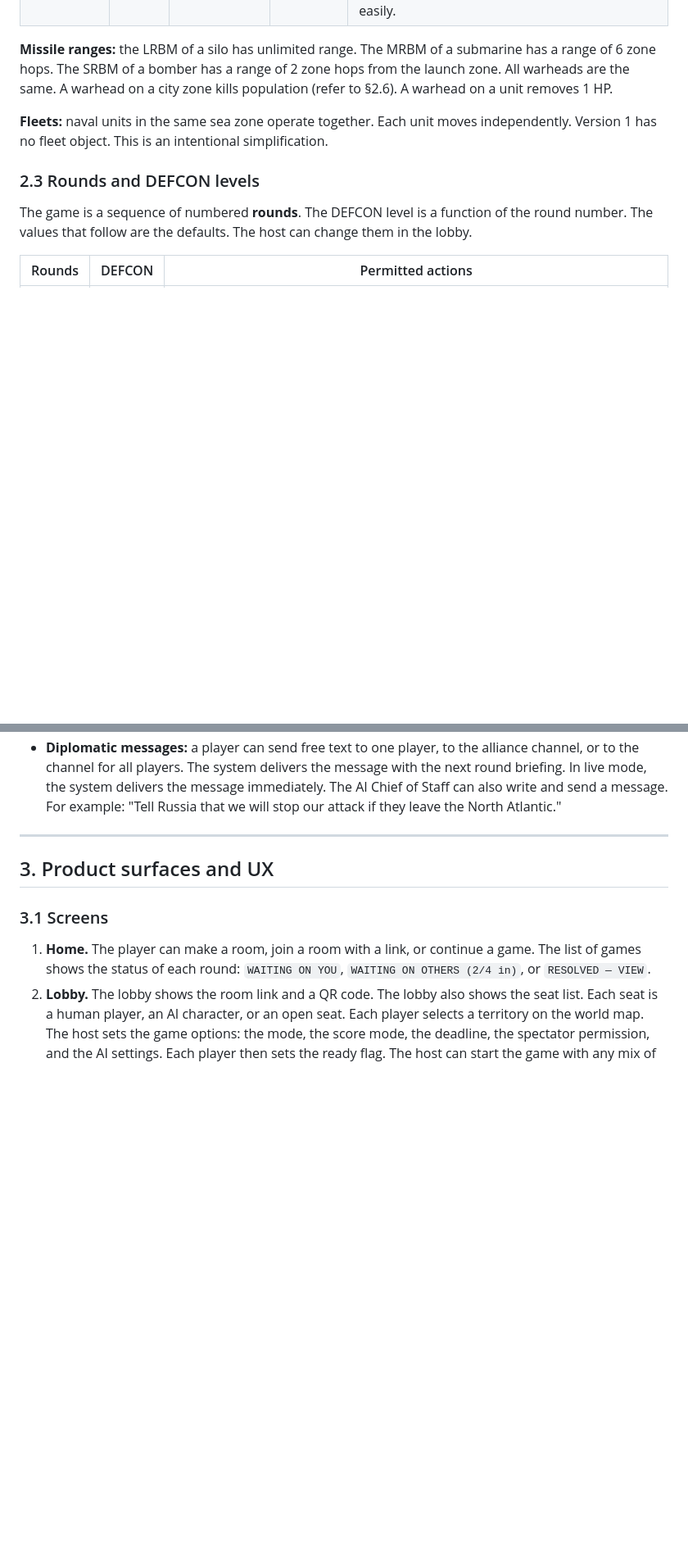
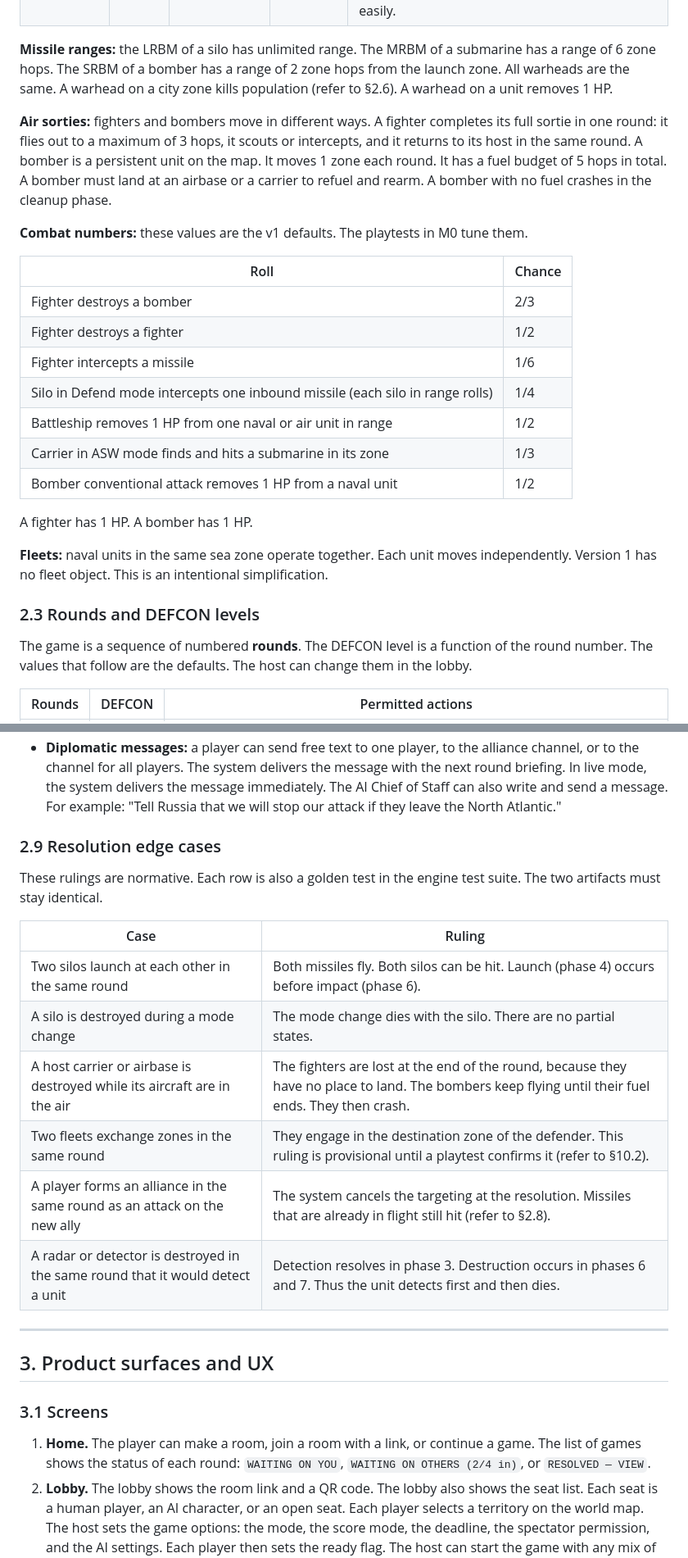
Before and after one commit to eriknomitch/dustmaker, a Markdown page: DUSTMAKER.md, 2 parts joined by grey strips. Shown at 82% size. Rendered like a GitHub page; blank space fills up the shorter version.

Commit message:
Spec v0.2: apply Phase 1 edits from implementation plan
- Unify warhead-vs-unit damage rule (1 HP per warhead, 0 HP = destroyed)
- Add air sortie movement model and combat numbers stat block
- Add §2.9 resolution edge-case table (doubles as M0 golden-test list)
- Declare alliance kill-competition intentional in §2.6
- Add delegation quality tier option in §2.7

```diff
--- a/DUSTMAKER.md
+++ b/DUSTMAKER.md
@@ -102,6 +102,27 @@ range of 6 zone hops. The SRBM of a bomber has a range of 2 zone hops from the l
 zone. All warheads are the same. A warhead on a city zone kills population (refer to
 §2.6). A warhead on a unit removes 1 HP.
 
+**Air sorties:** fighters and bombers move in different ways. A fighter completes its
+full sortie in one round: it flies out to a maximum of 3 hops, it scouts or intercepts,
+and it returns to its host in the same round. A bomber is a persistent unit on the map.
+It moves 1 zone each round. It has a fuel budget of 5 hops in total. A bomber must land
+at an airbase or a carrier to refuel and rearm. A bomber with no fuel crashes in the
+cleanup phase.
+
+**Combat numbers:** these values are the v1 defaults. The playtests in M0 tune them.
+
+| Roll | Chance |
+|---|---|
+| Fighter destroys a bomber | 2/3 |
+| Fighter destroys a fighter | 1/2 |
+| Fighter intercepts a missile | 1/6 |
+| Silo in Defend mode intercepts one inbound missile (each silo in range rolls) | 1/4 |
+| Battleship removes 1 HP from one naval or air unit in range | 1/2 |
+| Carrier in ASW mode finds and hits a submarine in its zone | 1/3 |
+| Bomber conventional attack removes 1 HP from a naval unit | 1/2 |
+
+A fighter has 1 HP. A bomber has 1 HP.
+
 **Fleets:** naval units in the same sea zone operate together. Each unit moves
 independently. Version 1 has no fleet object. This is an intentional simplification.
 
@@ -230,6 +257,20 @@ Each round has these steps:
   next round briefing. In live mode, the system delivers the message immediately. The AI
   Chief of Staff can also write and send a message. For example: "Tell Russia that we will
   stop our attack if they leave the North Atlantic."
+
+### 2.9 Resolution edge cases
+
+These rulings are normative. Each row is also a golden test in the engine test suite.
+The two artifacts must stay identical.
+
+| Case | Ruling |
+|---|---|
+| Two silos launch at each other in the same round | Both missiles fly. Both silos can be hit. Launch (phase 4) occurs before impact (phase 6). |
+| A silo is destroyed during a mode change | The mode change dies with the silo. There are no partial states. |
+| A host carrier or airbase is destroyed while its aircraft are in the air | The fighters are lost at the end of the round, because they have no place to land. The bombers keep flying until their fuel ends. They then crash. |
+| Two fleets exchange zones in the same round | They engage in the destination zone of the defender. This ruling is provisional until a playtest confirms it (refer to §10.2). |
+| A player forms an alliance in the same round as an attack on the new ally | The system cancels the targeting at the resolution. Missiles that are already in flight still hit (refer to §2.8). |
+| A radar or detector is destroyed in the same round that it would detect a unit | Detection resolves in phase 3. Destruction occurs in phases 6 and 7. Thus the unit detects first and then dies. |
 
 ---
 
```
Also changed, not shown: other parts of DUSTMAKER.md (+9 -3 lines).
